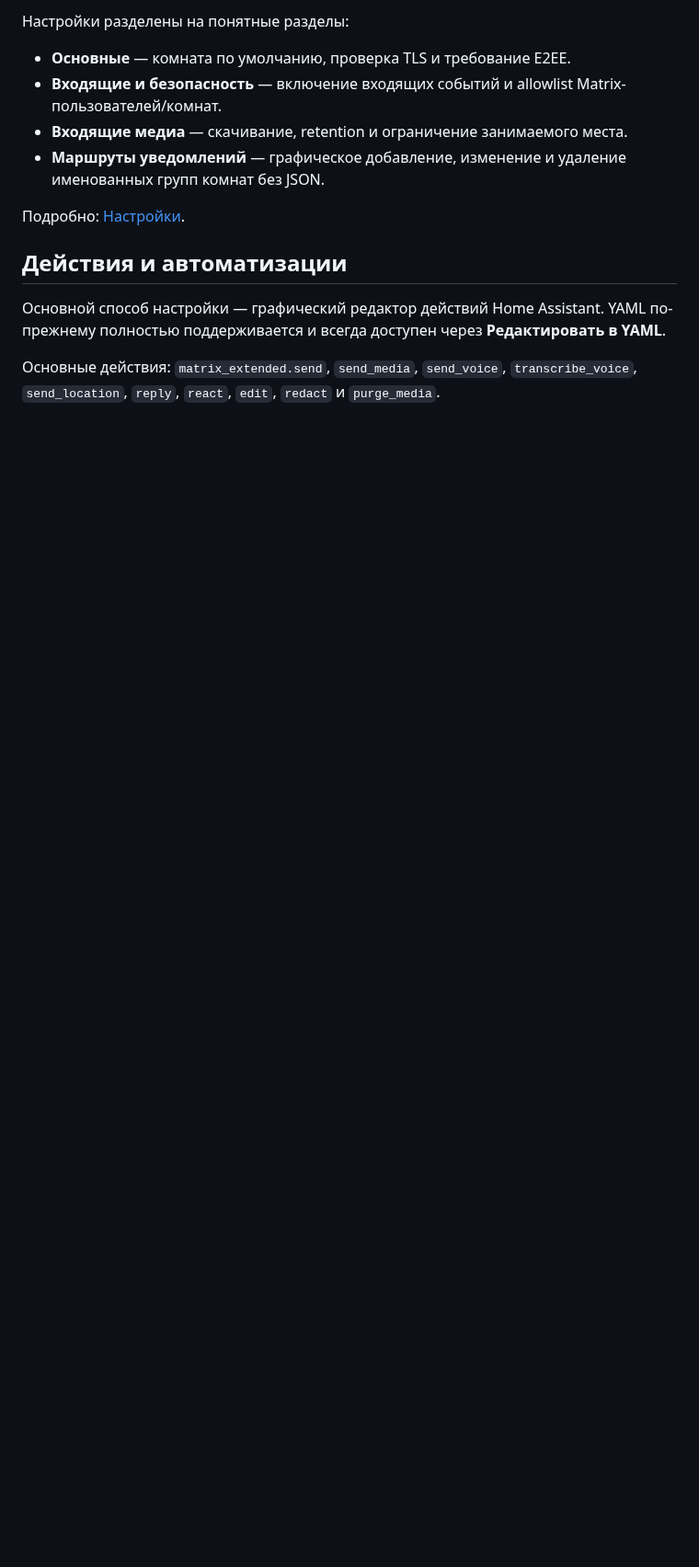
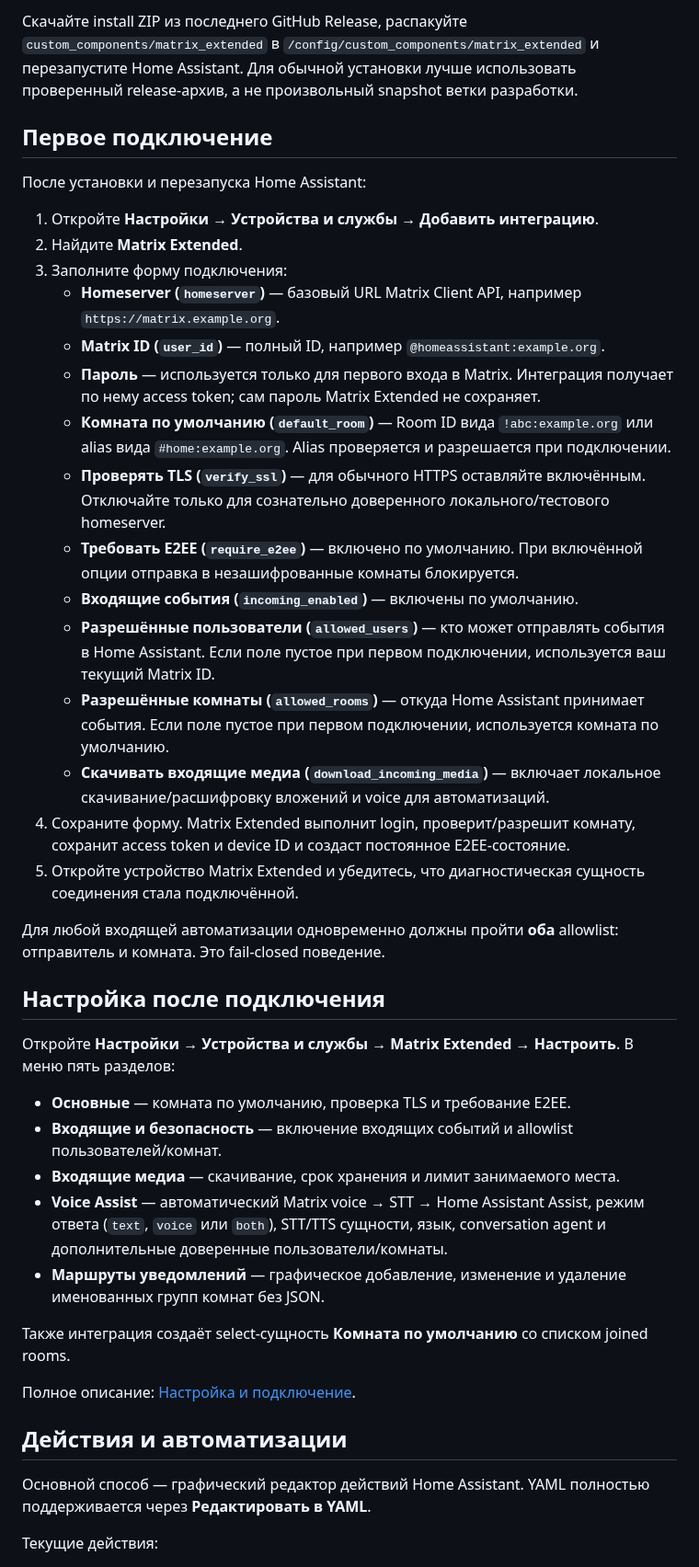
Before and after one commit to Psix-anp/matrix-extended, a Markdown page: README.ru.md, the part around one of its changes. Shown at 92% size. Drawn GitHub-style; blank space fills up the shorter version.

```diff
--- a/README.ru.md
+++ b/README.ru.md
@@ -47,16 +54,45 @@
 
-Настройки разделены на понятные разделы:
+Скачайте install ZIP из последнего GitHub Release, распакуйте `custom_components/matrix_extended` в `/config/custom_components/matrix_extended` и перезапустите Home Assistant. Для обычной установки лучше использовать проверенный release-архив, а не произвольный snapshot ветки разработки.
+
+## Первое подключение
+
+После установки и перезапуска Home Assistant:
+
+1. Откройте **Настройки → Устройства и службы → Добавить интеграцию**.
+2. Найдите **Matrix Extended**.
+3. Заполните форму подключения:
+   - **Homeserver (`homeserver`)** — базовый URL Matrix Client API, например `https://matrix.example.org`.
+   - **Matrix ID (`user_id`)** — полный ID, например `@homeassistant:example.org`.
+   - **Пароль** — используется только для первого входа в Matrix. Интеграция получает по нему access token; сам пароль Matrix Extended не сохраняет.
+   - **Комната по умолчанию (`default_room`)** — Room ID вида `!abc:example.org` или alias вида `#home:example.org`. Alias проверяется и разрешается при подключении.
+   - **Проверять TLS (`verify_ssl`)** — для обычного HTTPS оставляйте включённым. Отключайте только для сознательно доверенного локального/тестового homeserver.
+   - **Требовать E2EE (`require_e2ee`)** — включено по умолчанию. При включённой опции отправка в незашифрованные комнаты блокируется.
+   - **Входящие события (`incoming_enabled`)** — включены по умолчанию.
+   - **Разрешённые пользователи (`allowed_users`)** — кто может отправлять события в Home Assistant. Если поле пустое при первом подключении, используется ваш текущий Matrix ID.
+   - **Разрешённые комнаты (`allowed_rooms`)** — откуда Home Assistant принимает события. Если поле пустое при первом подключении, используется комната по умолчанию.
+   - **Скачивать входящие медиа (`download_incoming_media`)** — включает локальное скачивание/расшифровку вложений и voice для автоматизаций.
+4. Сохраните форму. Matrix Extended выполнит login, проверит/разрешит комнату, сохранит access token и device ID и создаст постоянное E2EE-состояние.
+5. Откройте устройство Matrix Extended и убедитесь, что диагностическая сущность соединения стала подключённой.
+
+Для любой входящей автоматизации одновременно должны пройти **оба** allowlist: отправитель и комната. Это fail-closed поведение.
+
+## Настройка после подключения
+
+Откройте **Настройки → Устройства и службы → Matrix Extended → Настроить**. В меню пять разделов:
 
 - **Основные** — комната по умолчанию, проверка TLS и требование E2EE.
-- **Входящие и безопасность** — включение входящих событий и allowlist Matrix-пользователей/комнат.
-- **Входящие медиа** — скачивание, retention и ограничение занимаемого места.
+- **Входящие и безопасность** — включение входящих событий и allowlist пользователей/комнат.
+- **Входящие медиа** — скачивание, срок хранения и лимит занимаемого места.
+- **Voice Assist** — автоматический Matrix voice → STT → Home Assistant Assist, режим ответа (`text`, `voice` или `both`), STT/TTS сущности, язык, conversation agent и дополнительные доверенные пользователи/комнаты.
 - **Маршруты уведомлений** — графическое добавление, изменение и удаление именованных групп комнат без JSON.
 
-Подробно: [Настройки](docs/SETTINGS.ru.md).
+Также интеграция создаёт select-сущность **Комната по умолчанию** со списком joined rooms.
+
+Полное описание: [Настройка и подключение](docs/SETTINGS.ru.md).
 
 ## Действия и автоматизации
 
-Основной способ настройки — графический редактор действий Home Assistant. YAML по-прежнему полностью поддерживается и всегда доступен через **Редактировать в YAML**.
+Основной способ — графический редактор действий Home Assistant. YAML полностью поддерживается через **Редактировать в YAML**.
 
-Основные действия: `matrix_extended.send`, `send_media`, `send_voice`, `transcribe_voice`, `send_location`, `reply`, `react`, `edit`, `redact` и `purge_media`.
+Текущие действия:
 
```
Also changed, not shown: other parts of README.ru.md (+53 -25 lines).
